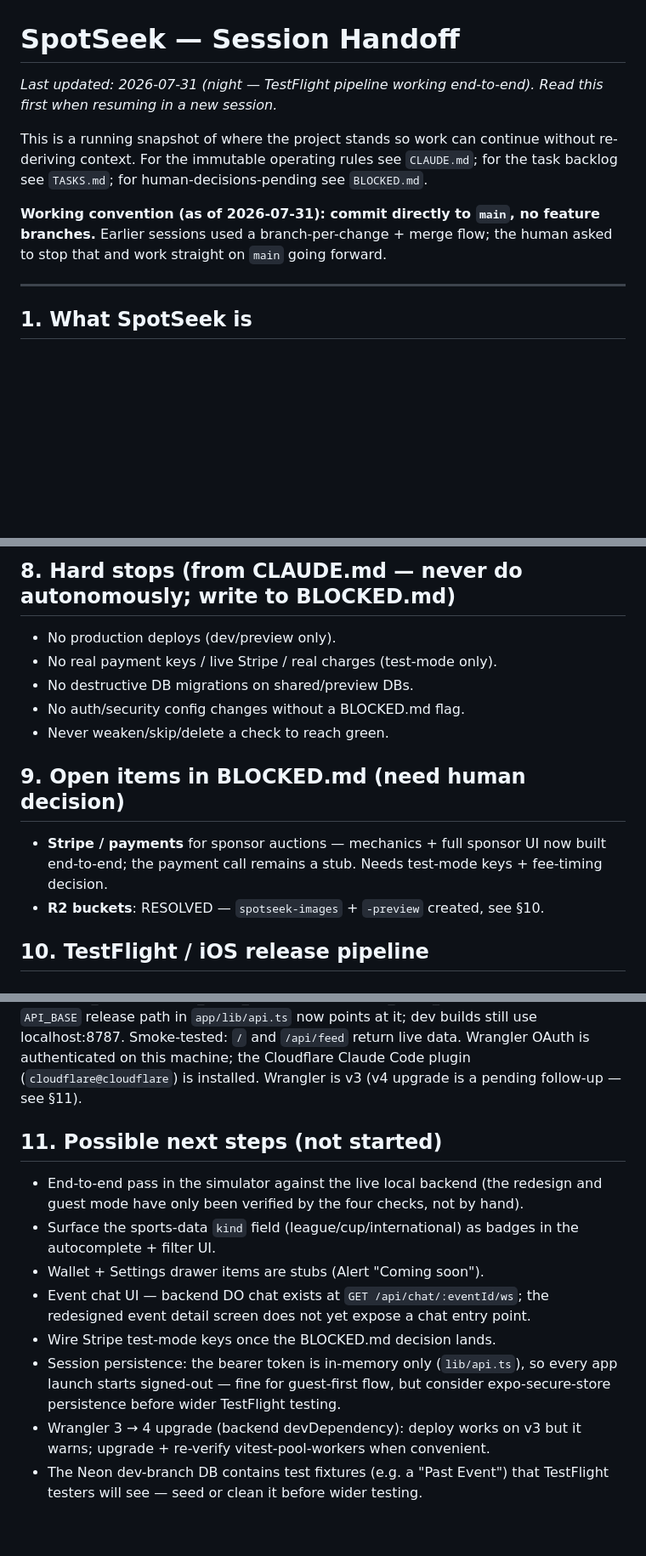
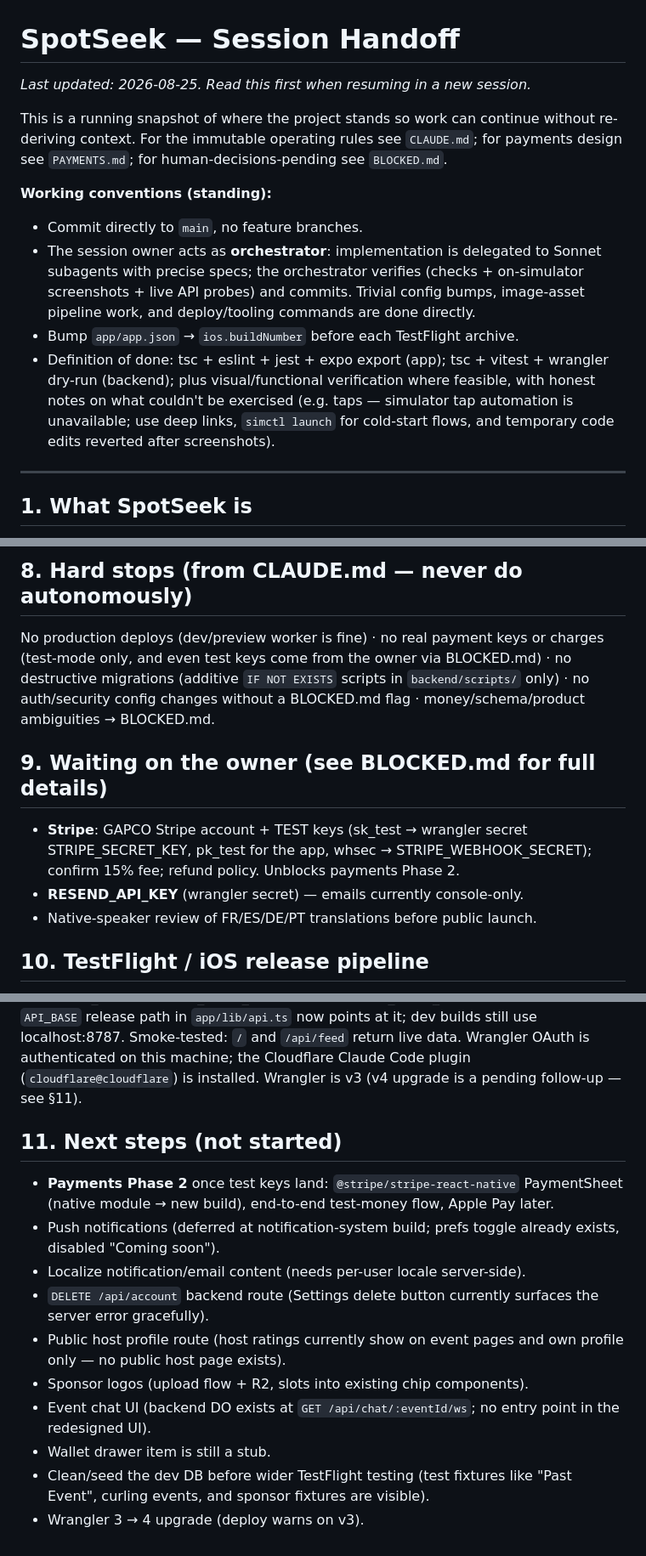
Before and after one commit to meeglosh/spot-seek, a Markdown page: HANDOFF.md, 3 parts joined by grey strips. Shown at 85% size. Drawn GitHub-style; blank space fills up the shorter version.

```diff
--- a/HANDOFF.md
+++ b/HANDOFF.md
@@ -1,15 +1,25 @@
 # SpotSeek — Session Handoff
 
-_Last updated: 2026-07-31 (night — TestFlight pipeline working end-to-end).
-Read this first when resuming in a new session._
+_Last updated: 2026-08-25. Read this first when resuming in a new session._
 
 This is a running snapshot of where the project stands so work can continue
 without re-deriving context. For the immutable operating rules see `CLAUDE.md`;
-for the task backlog see `TASKS.md`; for human-decisions-pending see `BLOCKED.md`.
+for payments design see `PAYMENTS.md`; for human-decisions-pending see
+`BLOCKED.md`.
 
-**Working convention (as of 2026-07-31): commit directly to `main`, no
-feature branches.** Earlier sessions used a branch-per-change + merge flow;
-the human asked to stop that and work straight on `main` going forward.
+**Working conventions (standing):**
+- Commit directly to `main`, no feature branches.
+- The session owner acts as **orchestrator**: implementation is delegated to
+  Sonnet subagents with precise specs; the orchestrator verifies (checks +
+  on-simulator screenshots + live API probes) and commits. Trivial config
+  bumps, image-asset pipeline work, and deploy/tooling commands are done
+  directly.
+- Bump `app/app.json` → `ios.buildNumber` before each TestFlight archive.
+- Definition of done: tsc + eslint + jest + expo export (app); tsc + vitest +
+  wrangler dry-run (backend); plus visual/functional verification where
+  feasible, with honest notes on what couldn't be exercised (e.g. taps —
+  simulator tap automation is unavailable; use deep links, `simctl launch`
+  for cold-start flows, and temporary code edits reverted after screenshots).
 
 ---
 
@@ -178,16 +199,19 @@ wrangler simulates R2 in memory locally.
 
-## 8. Hard stops (from CLAUDE.md — never do autonomously; write to BLOCKED.md)
-- No production deploys (dev/preview only).
-- No real payment keys / live Stripe / real charges (test-mode only).
-- No destructive DB migrations on shared/preview DBs.
-- No auth/security config changes without a BLOCKED.md flag.
-- Never weaken/skip/delete a check to reach green.
+## 8. Hard stops (from CLAUDE.md — never do autonomously)
 
-## 9. Open items in BLOCKED.md (need human decision)
-- **Stripe / payments** for sponsor auctions — mechanics + full sponsor UI now
-  built end-to-end; the payment call remains a stub. Needs test-mode keys +
-  fee-timing decision.
-- **R2 buckets**: RESOLVED — `spotseek-images` + `-preview` created, see §10.
+No production deploys (dev/preview worker is fine) · no real payment keys or
+charges (test-mode only, and even test keys come from the owner via
+BLOCKED.md) · no destructive migrations (additive `IF NOT EXISTS` scripts in
+`backend/scripts/` only) · no auth/security config changes without a
+BLOCKED.md flag · money/schema/product ambiguities → BLOCKED.md.
+
+## 9. Waiting on the owner (see BLOCKED.md for full details)
+
+- **Stripe**: GAPCO Stripe account + TEST keys (sk_test → wrangler secret
+  STRIPE_SECRET_KEY, pk_test for the app, whsec → STRIPE_WEBHOOK_SECRET);
+  confirm 15% fee; refund policy. Unblocks payments Phase 2.
+- **RESEND_API_KEY** (wrangler secret) — emails currently console-only.
+- Native-speaker review of FR/ES/DE/PT translations before public launch.
 
 ## 10. TestFlight / iOS release pipeline
 
@@ -292,19 +316,23 @@ live data. Wrangler OAuth is authenticated on this machine; the Cloudflare
 Claude Code plugin (`cloudflare@cloudflare`) is installed. Wrangler is v3 (v4
 upgrade is a pending follow-up — see §11).
 
-## 11. Possible next steps (not started)
-- End-to-end pass in the simulator against the live local backend (the redesign
-  and guest mode have only been verified by the four checks, not by hand).
-- Surface the sports-data `kind` field (league/cup/international) as badges in
-  the autocomplete + filter UI.
-- Wallet + Settings drawer items are stubs (Alert "Coming soon").
-- Event chat UI — backend DO chat exists at `GET /api/chat/:eventId/ws`; the
-  redesigned event detail screen does not yet expose a chat entry point.
-- Wire Stripe test-mode keys once the BLOCKED.md decision lands.
-- Session persistence: the bearer token is in-memory only (`lib/api.ts`), so
-  every app launch starts signed-out — fine for guest-first flow, but consider
-  expo-secure-store persistence before wider TestFlight testing.
-- Wrangler 3 → 4 upgrade (backend devDependency): deploy works on v3 but it
-  warns; upgrade + re-verify vitest-pool-workers when convenient.
-- The Neon dev-branch DB contains test fixtures (e.g. a "Past Event") that
-  TestFlight testers will see — seed or clean it before wider testing.
+
+## 11. Next steps (not started)
+
+- **Payments Phase 2** once test keys land: `@stripe/stripe-react-native`
+  PaymentSheet (native module → new build), end-to-end test-money flow,
+  Apple Pay later.
+- Push notifications (deferred at notification-system build; prefs toggle
+  already exists, disabled "Coming soon").
+- Localize notification/email content (needs per-user locale server-side).
+- `DELETE /api/account` backend route (Settings delete button currently
+  surfaces the server error gracefully).
+- Public host profile route (host ratings currently show on event pages and
+  own profile only — no public host page exists).
+- Sponsor logos (upload flow + R2, slots into existing chip components).
+- Event chat UI (backend DO exists at `GET /api/chat/:eventId/ws`; no entry
+  point in the redesigned UI).
+- Wallet drawer item is still a stub.
+- Clean/seed the dev DB before wider TestFlight testing (test fixtures like
+  "Past Event", curling events, and sponsor fixtures are visible).
+- Wrangler 3 → 4 upgrade (deploy warns on v3).
```
Also changed, not shown: other parts of HANDOFF.md (+107 -96 lines).
